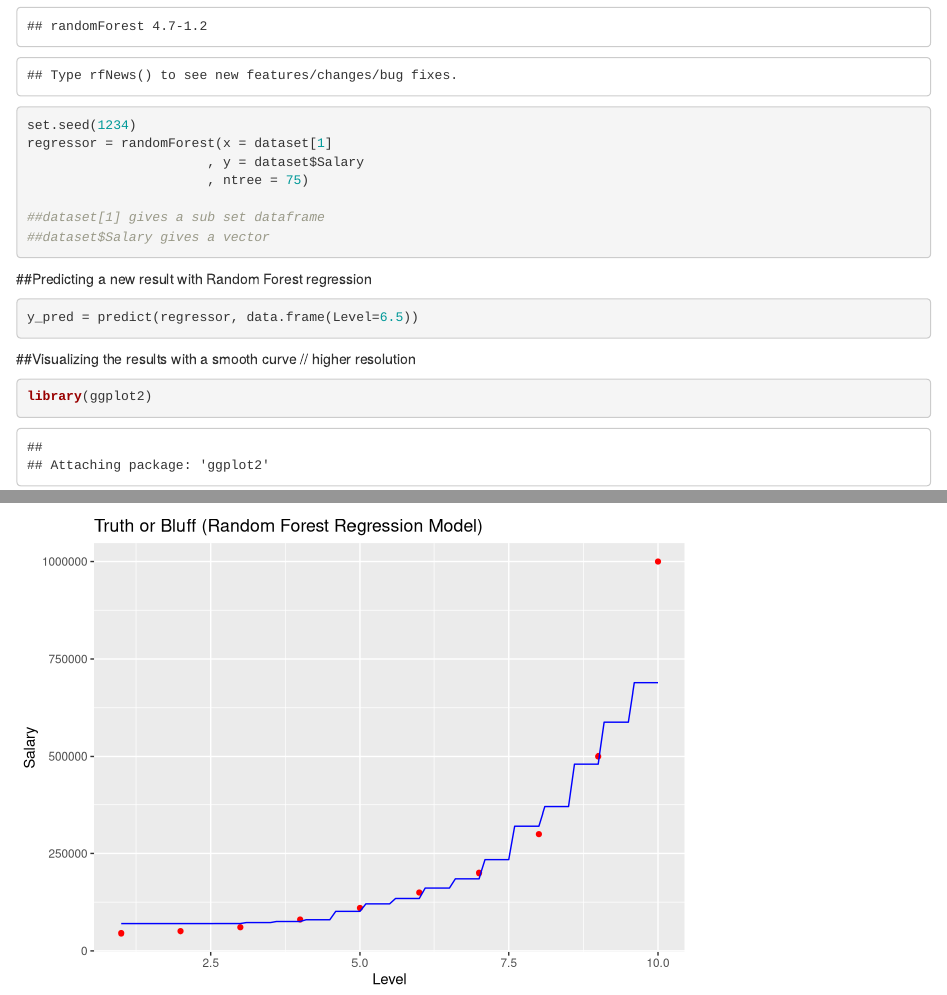
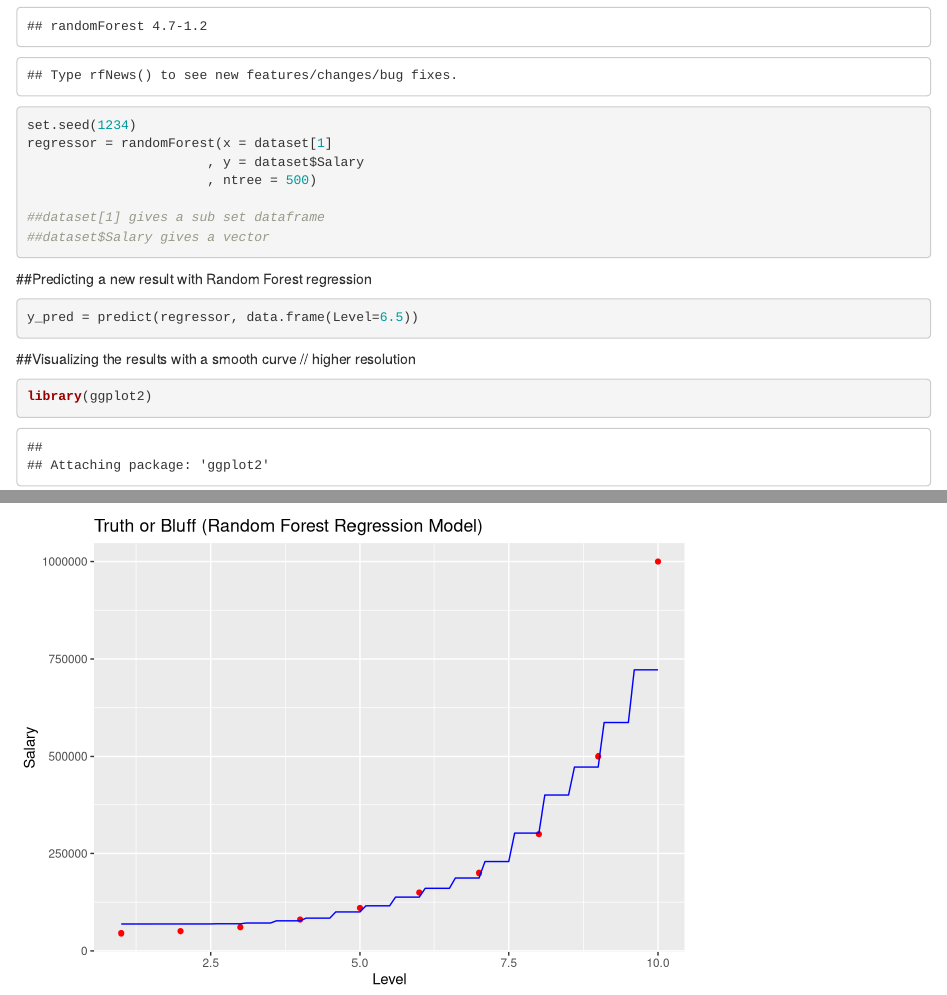
Before and after one commit to dmgeorge56/Machine-Learning-A-Z, an R Markdown document (Random_Forest_Regression/randomForest.Rmd): the page in a window 1100 px wide, from 770 px down, and a second part further down, joined at a grey line. Rendered offline with R 4.5, knitr and Pandoc, with nearby package versions.

Commit message:
updated random forest code R

```diff
--- a/Random_Forest_Regression/randomForest.Rmd
+++ b/Random_Forest_Regression/randomForest.Rmd
@@ -47,7 +47,7 @@ library(randomForest)
 set.seed(1234)
 regressor = randomForest(x = dataset[1]
                        , y = dataset$Salary
-                       , ntree = 75)
+                       , ntree = 500)
 
 ##dataset[1] gives a sub set dataframe
 ##dataset$Salary gives a vector
```
Also changed, not shown: 1 other file.
